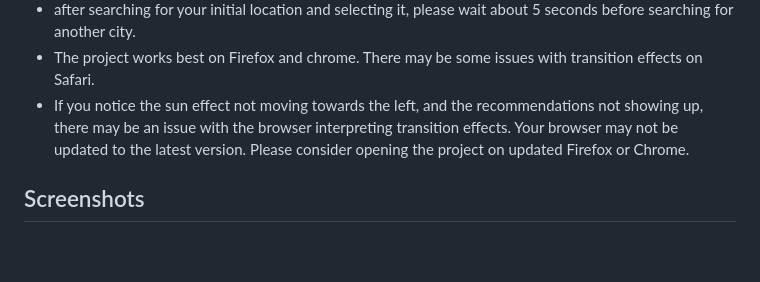
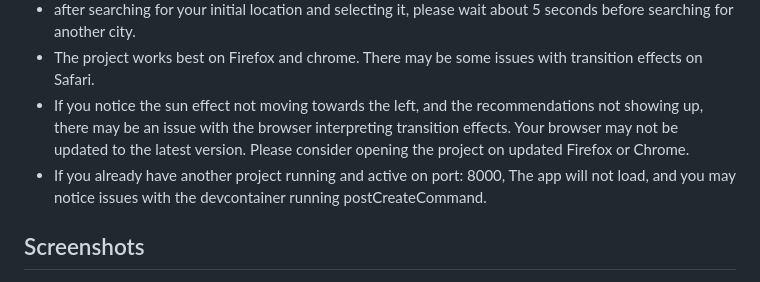
Before and after one commit to 23W-INCO/MedData-ABiteofPi, a Markdown page: README.md, the part around the change. Rendered like a GitHub page; blank space fills up the shorter version.

```diff
--- a/README.md
+++ b/README.md
@@ -45,6 +45,7 @@ The following can be done to avoid noticed issues or bugs:<br>
 - after searching for your initial location and selecting it, please wait about 5 seconds before searching for another city.<br>
 - The project works best on Firefox and chrome. There may be some issues with transition effects on Safari.<br>
 - If you notice the sun effect not moving towards the left, and the recommendations not showing up, there may be an issue with the browser interpreting transition effects. Your browser may not be updated to the latest version. Please consider opening the project on updated Firefox or Chrome.
+- If you already have another project running and active on port: 8000, The app will not load, and you may notice issues with the devcontainer running postCreateCommand.
 
 
 ## Screenshots
```
